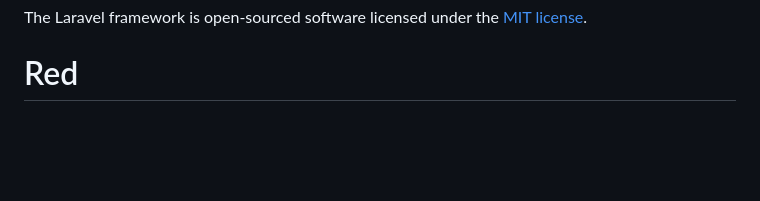
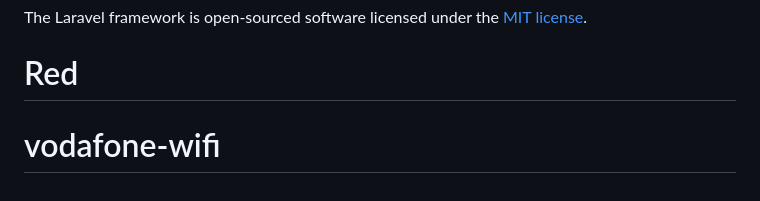
Before and after one commit to omarhamdy010/vodafone-wifi, a Markdown page: README.md, the part around the change. Drawn GitHub-style; blank space fills up the shorter version.

```diff
--- a/README.md
+++ b/README.md
@@ -63,3 +63,4 @@ If you discover a security vulnerability within Laravel, please send an e-mail t
 
 The Laravel framework is open-sourced software licensed under the [MIT license](https://opensource.org/licenses/MIT).
 # Red
+# vodafone-wifi
```
